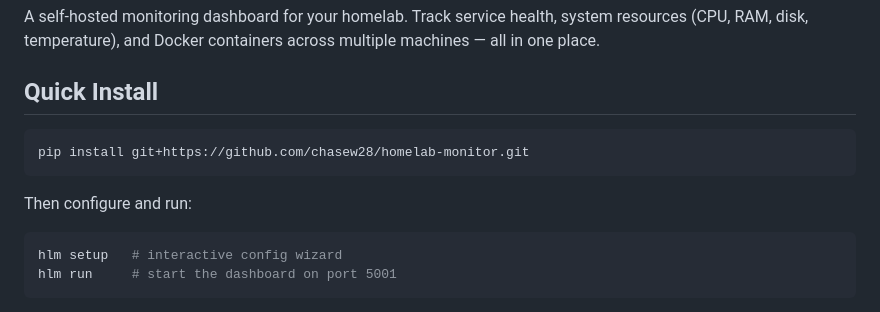
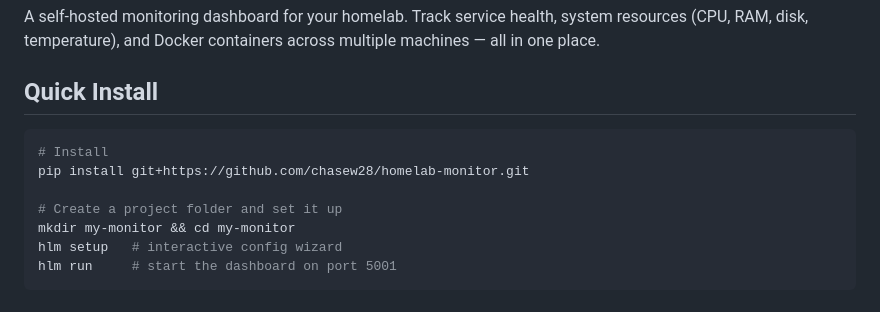
Before and after one commit to chasew28/homelab-monitor, a Markdown page: README.md, the part around the change. Rendered like a GitHub page.

Commit message:
Update README with project folder step

````diff
--- a/README.md
+++ b/README.md
@@ -5,12 +5,11 @@ A self-hosted monitoring dashboard for your homelab. Track service health, syste
 ## Quick Install
 
 ```bash
+# Install
 pip install git+https://github.com/chasew28/homelab-monitor.git
-```
 
-Then configure and run:
-
-```bash
+# Create a project folder and set it up
+mkdir my-monitor && cd my-monitor
 hlm setup   # interactive config wizard
 hlm run     # start the dashboard on port 5001
 ```
````
